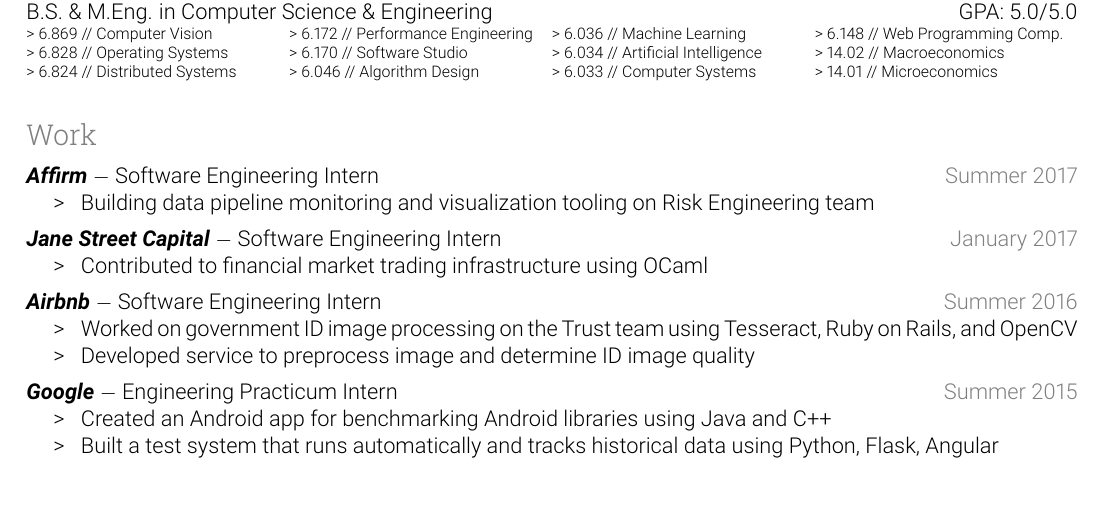
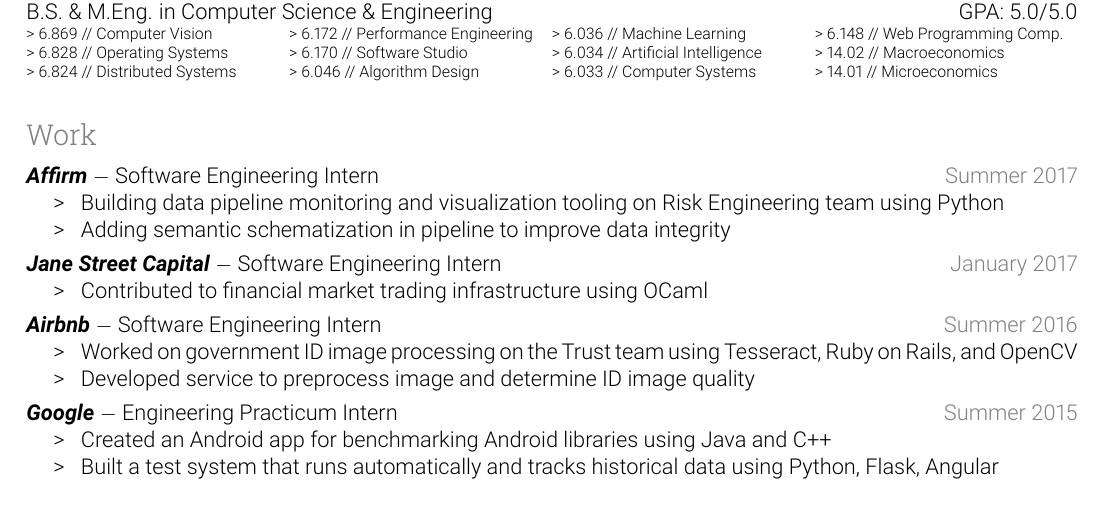
Before and after one commit to kimberli/kimberli.github.io, a LaTeX CV (resume.tex): part of the page, cut so that both start at the same text. Compiled offline with pdfLaTeX.

Commit message:
update resume

```diff
--- a/resume.tex
+++ b/resume.tex
@@ -27,7 +27,7 @@
 \newcommand{\rsection}[1]{\vspace{1.5em}\textcolor{gray}{\Large \robotoslab #1}\vspace{0.5em}}
 \newcommand{\bd}[1]{\textbf{#1}}
 \newcommand{\bt}[1]{\textit{\textbf{#1}}} % bold title
-\newcommand{\gap}[0]{\vspace{0.4em}} % gap between items
+\newcommand{\gap}[0]{\vspace{0.3em}} % gap between items
 \newcommand{\sgap}[0]{\vspace{0.2em}} % small gap between items
 \newcommand{\dash}[0]{ $-$ } % styled dash
 \newcommand{\tabsep}[0]{\, / \,} % table separator
@@ -78,7 +78,8 @@
 \bt{Affirm}\dash Software Engineering Intern \hfill \gray{Summer 2017}
 
 \begin{itemize}
-\item[\e] Building data pipeline monitoring and visualization tooling on Risk Engineering team
+\item[\e] Building data pipeline monitoring and visualization tooling on Risk Engineering team using Python
+\item[\e] Adding semantic schematization in pipeline to improve data integrity
 \end{itemize}
 
 \gap
```
Also changed, not shown: resume.pdf.
